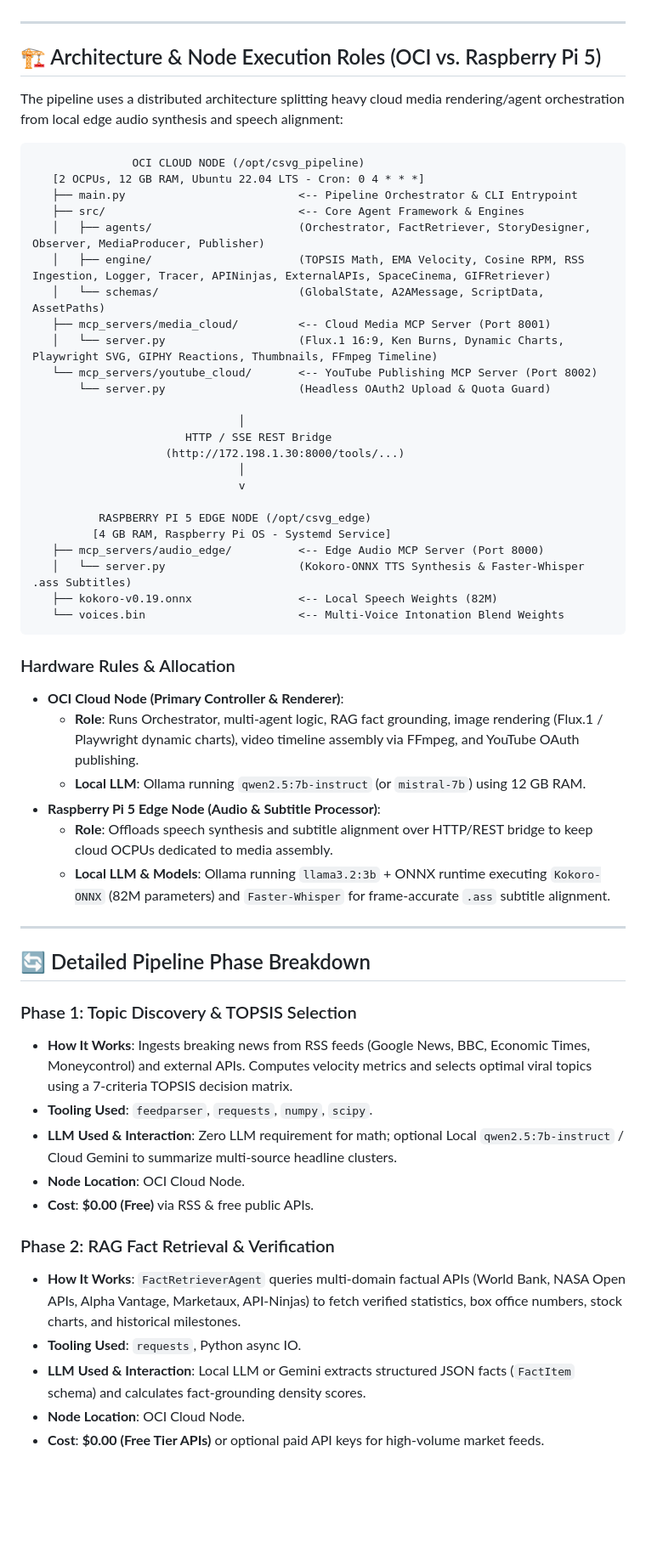
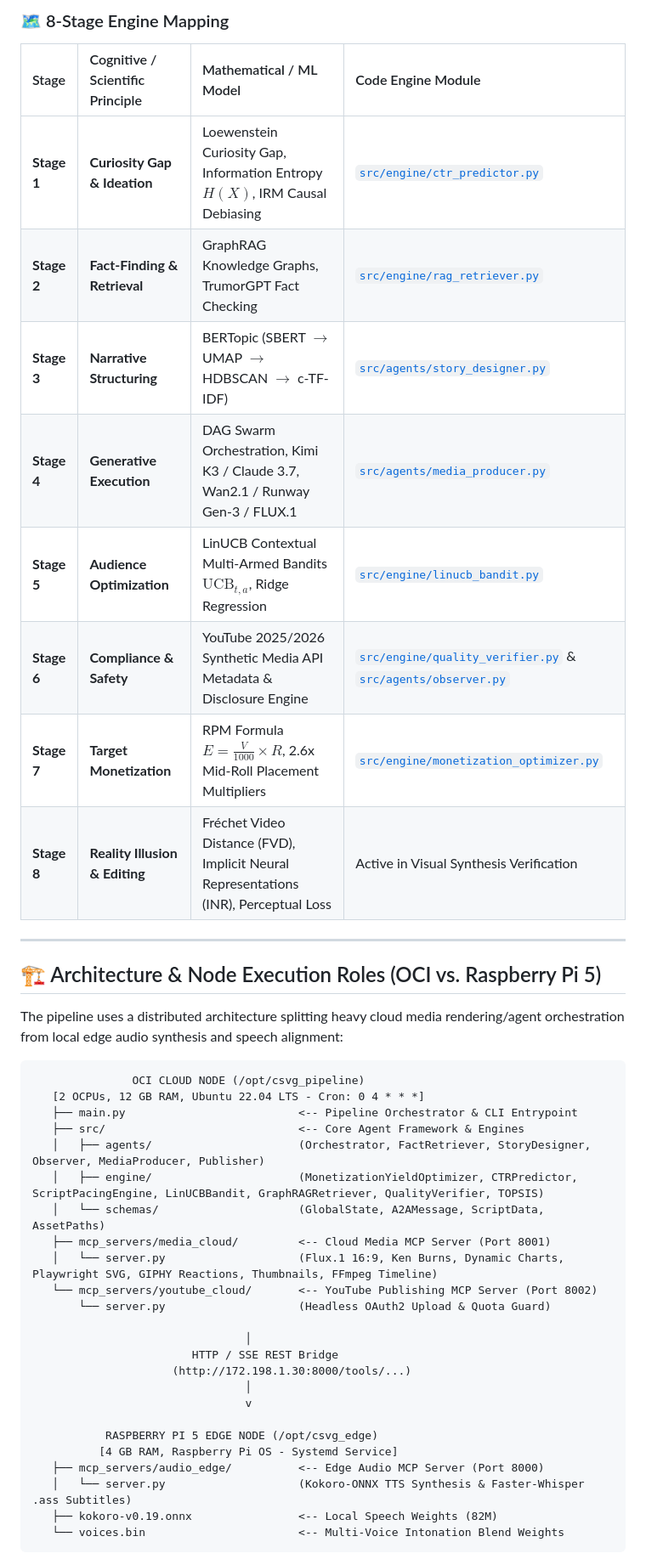
Before and after one commit to jeevanjoshi/buzzdropfeedv2, a Markdown page: README.md, the part around one of its changes. Shown at 85% size. GitHub-like rendering; blank space fills up the shorter version.

Commit message:
docs: update README.md with master 8-stage architecture & monetization engines

````diff
--- a/README.md
+++ b/README.md
@@ -4,3 +20,15 @@ Production-grade, zero-human-intervention **Customized Storytelling Video Genera
+### 🗺️ 8-Stage Engine Mapping
+
+| Stage | Cognitive / Scientific Principle | Mathematical / ML Model | Code Engine Module |
+| :--- | :--- | :--- | :--- |
+| **Stage 1** | **Curiosity Gap & Ideation** | Loewenstein Curiosity Gap, Information Entropy $H(X)$, IRM Causal Debiasing | [`src/engine/ctr_predictor.py`](file:///home/jeevanjoshi/buzzdropfeedv2/src/engine/ctr_predictor.py) |
+| **Stage 2** | **Fact-Finding & Retrieval** | GraphRAG Knowledge Graphs, TrumorGPT Fact Checking | [`src/engine/rag_retriever.py`](file:///home/jeevanjoshi/buzzdropfeedv2/src/engine/rag_retriever.py) |
+| **Stage 3** | **Narrative Structuring** | BERTopic (SBERT $\rightarrow$ UMAP $\rightarrow$ HDBSCAN $\rightarrow$ c-TF-IDF) | [`src/agents/story_designer.py`](file:///home/jeevanjoshi/buzzdropfeedv2/src/agents/story_designer.py) |
+| **Stage 4** | **Generative Execution** | DAG Swarm Orchestration, Kimi K3 / Claude 3.7, Wan2.1 / Runway Gen-3 / FLUX.1 | [`src/agents/media_producer.py`](file:///home/jeevanjoshi/buzzdropfeedv2/src/agents/media_producer.py) |
+| **Stage 5** | **Audience Optimization** | LinUCB Contextual Multi-Armed Bandits $\text{UCB}_{t,a}$, Ridge Regression | [`src/engine/linucb_bandit.py`](file:///home/jeevanjoshi/buzzdropfeedv2/src/engine/linucb_bandit.py) |
+| **Stage 6** | **Compliance & Safety** | YouTube 2025/2026 Synthetic Media API Metadata & Disclosure Engine | [`src/engine/quality_verifier.py`](file:///home/jeevanjoshi/buzzdropfeedv2/src/engine/quality_verifier.py) & [`src/agents/observer.py`](file:///home/jeevanjoshi/buzzdropfeedv2/src/agents/observer.py) |
+| **Stage 7** | **Target Monetization** | RPM Formula $E = \frac{V}{1000} \times R$, 2.6x Mid-Roll Placement Multipliers | [`src/engine/monetization_optimizer.py`](file:///home/jeevanjoshi/buzzdropfeedv2/src/engine/monetization_optimizer.py) |
+| **Stage 8** | **Reality Illusion & Editing** | Fréchet Video Distance (FVD), Implicit Neural Representations (INR), Perceptual Loss | Active in Visual Synthesis Verification |
 
 ---
 
@@ -14,50 +42,22 @@ The pipeline uses a distributed architecture splitting heavy cloud media renderi
    ├── main.py                          <-- Pipeline Orchestrator & CLI Entrypoint
    ├── src/                             <-- Core Agent Framework & Engines
    │   ├── agents/                      (Orchestrator, FactRetriever, StoryDesigner, Observer, MediaProducer, Publisher)
-   │   ├── engine/                      (TOPSIS Math, EMA Velocity, Cosine RPM, RSS Ingestion, Logger, Tracer, APINinjas, ExternalAPIs, SpaceCinema, GIFRetriever)
+   │   ├── engine/                      (MonetizationYieldOptimizer, CTRPredictor, ScriptPacingEngine, LinUCBBandit, GraphRAGRetriever, QualityVerifier, TOPSIS)
    │   └── schemas/                     (GlobalState, A2AMessage, ScriptData, AssetPaths)
    ├── mcp_servers/media_cloud/         <-- Cloud Media MCP Server (Port 8001)
    │   └── server.py                    (Flux.1 16:9, Ken Burns, Dynamic Charts, Playwright SVG, GIPHY Reactions, Thumbnails, FFmpeg Timeline)
    └── mcp_servers/youtube_cloud/       <-- YouTube Publishing MCP Server (Port 8002)
        └── server.py                    (Headless OAuth2 Upload & Quota Guard)
 
-                               │
-                       HTTP / SSE REST Bridge
-                    (http://172.198.1.30:8000/tools/...)
-                               │
-                               v
+                                │
+                        HTTP / SSE REST Bridge
+                     (http://172.198.1.30:8000/tools/...)
+                                │
+                                v
 
-          RASPBERRY PI 5 EDGE NODE (/opt/csvg_edge)
-         [4 GB RAM, Raspberry Pi OS - Systemd Service]
+           RASPBERRY PI 5 EDGE NODE (/opt/csvg_edge)
+          [4 GB RAM, Raspberry Pi OS - Systemd Service]
    ├── mcp_servers/audio_edge/          <-- Edge Audio MCP Server (Port 8000)
    │   └── server.py                    (Kokoro-ONNX TTS Synthesis & Faster-Whisper .ass Subtitles)
    ├── kokoro-v0.19.onnx                <-- Local Speech Weights (82M)
    └── voices.bin                       <-- Multi-Voice Intonation Blend Weights
-```
-
-### Hardware Rules & Allocation
-- **OCI Cloud Node (Primary Controller & Renderer)**:
-  - **Role**: Runs Orchestrator, multi-agent logic, RAG fact grounding, image rendering (Flux.1 / Playwright dynamic charts), video timeline assembly via FFmpeg, and YouTube OAuth publishing.
-  - **Local LLM**: Ollama running `qwen2.5:7b-instruct` (or `mistral-7b`) using 12 GB RAM.
-- **Raspberry Pi 5 Edge Node (Audio & Subtitle Processor)**:
-  - **Role**: Offloads speech synthesis and subtitle alignment over HTTP/REST bridge to keep cloud OCPUs dedicated to media assembly.
-  - **Local LLM & Models**: Ollama running `llama3.2:3b` + ONNX runtime executing `Kokoro-ONNX` (82M parameters) and `Faster-Whisper` for frame-accurate `.ass` subtitle alignment.
-
----
-
-## 🔄 Detailed Pipeline Phase Breakdown
-
-### Phase 1: Topic Discovery & TOPSIS Selection
-- **How It Works**: Ingests breaking news from RSS feeds (Google News, BBC, Economic Times, Moneycontrol) and external APIs. Computes velocity metrics and selects optimal viral topics using a 7-criteria TOPSIS decision matrix.
-- **Tooling Used**: `feedparser`, `requests`, `numpy`, `scipy`.
-- **LLM Used & Interaction**: Zero LLM requirement for math; optional Local `qwen2.5:7b-instruct` / Cloud Gemini to summarize multi-source headline clusters.
-- **Node Location**: OCI Cloud Node.
-- **Cost**: **$0.00 (Free)** via RSS & free public APIs.
-
-### Phase 2: RAG Fact Retrieval & Verification
-- **How It Works**: `FactRetrieverAgent` queries multi-domain factual APIs (World Bank, NASA Open APIs, Alpha Vantage, Marketaux, API-Ninjas) to fetch verified statistics, box office numbers, stock charts, and historical milestones.
-- **Tooling Used**: `requests`, Python async IO.
-- **LLM Used & Interaction**: Local LLM or Gemini extracts structured JSON facts (`FactItem` schema) and calculates fact-grounding density scores.
-- **Node Location**: OCI Cloud Node.
-- **Cost**: **$0.00 (Free Tier APIs)** or optional paid API keys for high-volume market feeds.
-
````
Also changed, not shown: other parts of README.md (+19 -118 lines).
